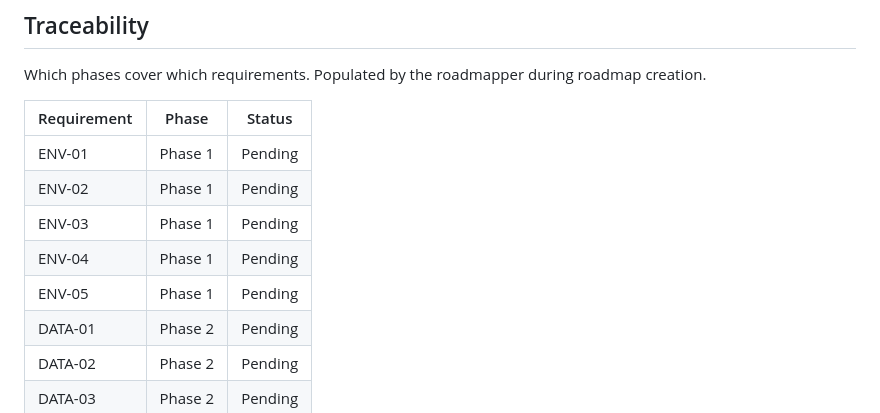
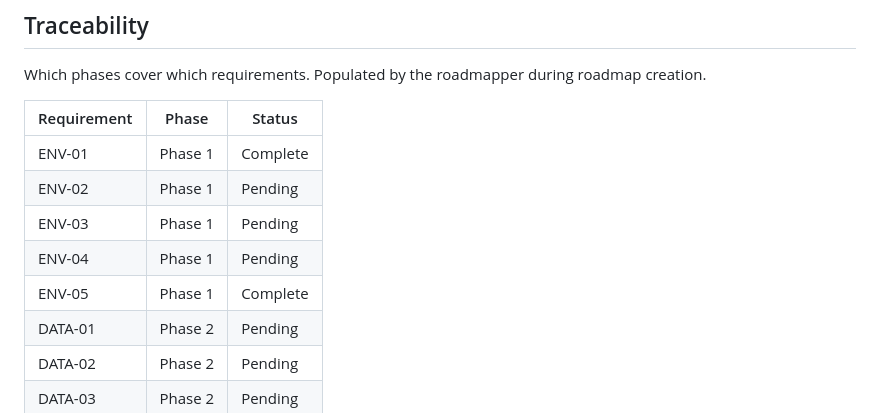
Before and after one commit to guillem-gelabert/intro-to-geo-embeddings, a Markdown page: .planning/REQUIREMENTS.md, the part around one of its changes. Drawn GitHub-style.

```diff
--- a/.planning/REQUIREMENTS.md
+++ b/.planning/REQUIREMENTS.md
@@ -138,11 +138,11 @@ Which phases cover which requirements. Populated by the roadmapper during roadma
 
 | Requirement | Phase | Status |
 |-------------|-------|--------|
-| ENV-01 | Phase 1 | Pending |
+| ENV-01 | Phase 1 | Complete |
 | ENV-02 | Phase 1 | Pending |
 | ENV-03 | Phase 1 | Pending |
 | ENV-04 | Phase 1 | Pending |
-| ENV-05 | Phase 1 | Pending |
+| ENV-05 | Phase 1 | Complete |
 | DATA-01 | Phase 2 | Pending |
 | DATA-02 | Phase 2 | Pending |
 | DATA-03 | Phase 2 | Pending |
```
Also changed, not shown: other parts of .planning/REQUIREMENTS.md (+2 -2 lines), 1 other file.
